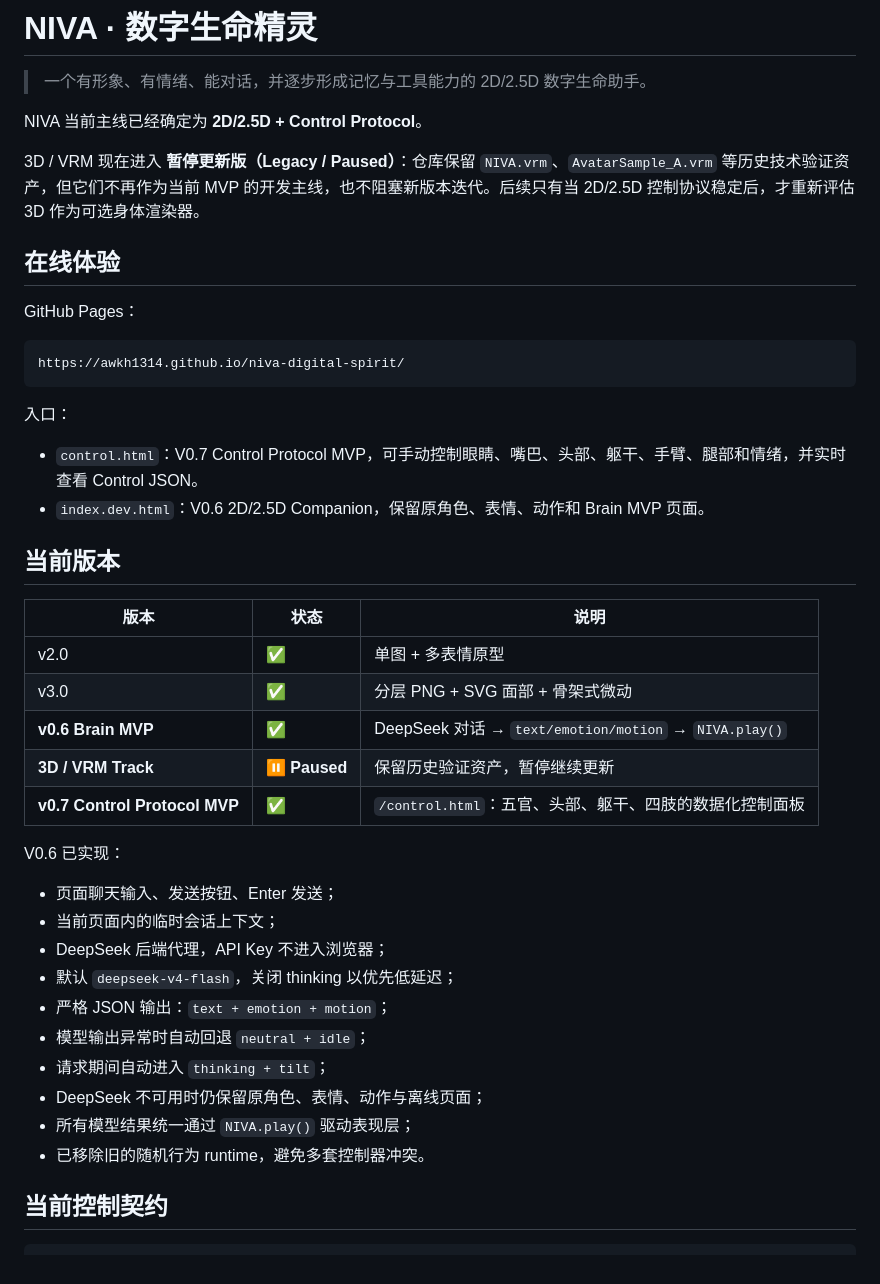
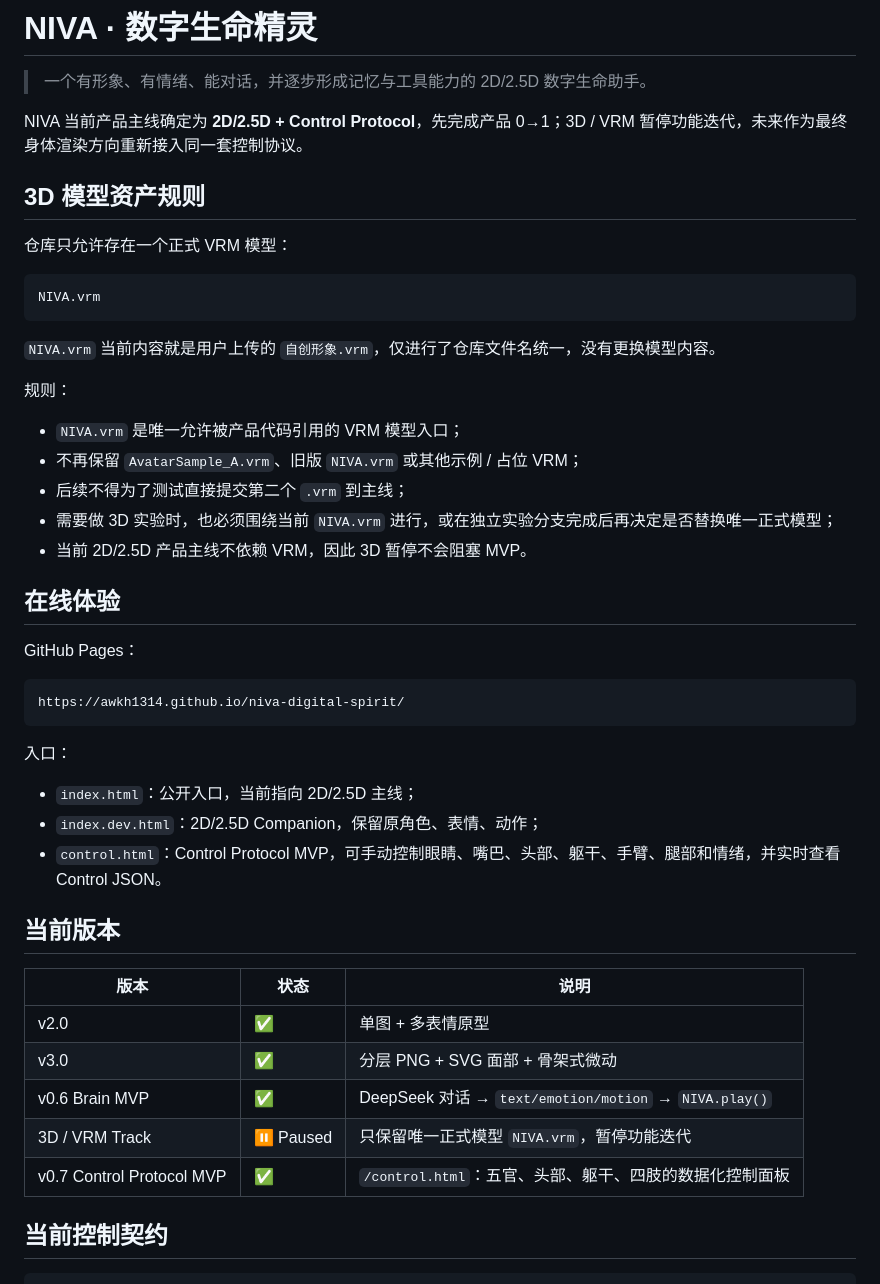
Before and after one commit to awkh1314/NIVA, a Markdown page: README.md, the part around one of its changes. Drawn GitHub-style.

Commit message:
docs: lock NIVA to single canonical VRM asset

````diff
--- a/README.md
+++ b/README.md
@@ -2,9 +2,25 @@
 
 > 一个有形象、有情绪、能对话，并逐步形成记忆与工具能力的 2D/2.5D 数字生命助手。
 
-NIVA 当前主线已经确定为 **2D/2.5D + Control Protocol**。
+NIVA 当前产品主线确定为 **2D/2.5D + Control Protocol**，先完成产品 0→1；3D / VRM 暂停功能迭代，未来作为最终身体渲染方向重新接入同一套控制协议。
 
-3D / VRM 现在进入 **暂停更新版（Legacy / Paused）**：仓库保留 `NIVA.vrm`、`AvatarSample_A.vrm` 等历史技术验证资产，但它们不再作为当前 MVP 的开发主线，也不阻塞新版本迭代。后续只有当 2D/2.5D 控制协议稳定后，才重新评估 3D 作为可选身体渲染器。
+## 3D 模型资产规则
+
+仓库只允许存在一个正式 VRM 模型：
+
+```text
+NIVA.vrm
+```
+
+`NIVA.vrm` 当前内容就是用户上传的 `自创形象.vrm`，仅进行了仓库文件名统一，没有更换模型内容。
+
+规则：
+
+- `NIVA.vrm` 是唯一允许被产品代码引用的 VRM 模型入口；
+- 不再保留 `AvatarSample_A.vrm`、旧版 `NIVA.vrm` 或其他示例 / 占位 VRM；
+- 后续不得为了测试直接提交第二个 `.vrm` 到主线；
+- 需要做 3D 实验时，也必须围绕当前 `NIVA.vrm` 进行，或在独立实验分支完成后再决定是否替换唯一正式模型；
+- 当前 2D/2.5D 产品主线不依赖 VRM，因此 3D 暂停不会阻塞 MVP。
 
 ## 在线体验
 
@@ -16,8 +32,9 @@ https://awkh1314.github.io/niva-digital-spirit/
 
 入口：
 
-- `control.html`：V0.7 Control Protocol MVP，可手动控制眼睛、嘴巴、头部、躯干、手臂、腿部和情绪，并实时查看 Control JSON。
-- `index.dev.html`：V0.6 2D/2.5D Companion，保留原角色、表情、动作和 Brain MVP 页面。
+- `index.html`：公开入口，当前指向 2D/2.5D 主线；
+- `index.dev.html`：2D/2.5D Companion，保留原角色、表情、动作；
+- `control.html`：Control Protocol MVP，可手动控制眼睛、嘴巴、头部、躯干、手臂、腿部和情绪，并实时查看 Control JSON。
 
 ## 当前版本
 
@@ -25,22 +42,9 @@ https://awkh1314.github.io/niva-digital-spirit/
 | --- | --- | --- |
 | v2.0 | ✅ | 单图 + 多表情原型 |
 | v3.0 | ✅ | 分层 PNG + SVG 面部 + 骨架式微动 |
-| **v0.6 Brain MVP** | **✅** | DeepSeek 对话 → `text/emotion/motion` → `NIVA.play()` |
-| **3D / VRM Track** | **⏸️ Paused** | 保留历史验证资产，暂停继续更新 |
-| **v0.7 Control Protocol MVP** | **✅** | `/control.html`：五官、头部、躯干、四肢的数据化控制面板 |
-
-V0.6 已实现：
-
-- 页面聊天输入、发送按钮、Enter 发送；
-- 当前页面内的临时会话上下文；
-- DeepSeek 后端代理，API Key 不进入浏览器；
-- 默认 `deepseek-v4-flash`，关闭 thinking 以优先低延迟；
-- 严格 JSON 输出：`text + emotion + motion`；
-- 模型输出异常时自动回退 `neutral + idle`；
-- 请求期间自动进入 `thinking + tilt`；
-- DeepSeek 不可用时仍保留原角色、表情、动作与离线页面；
-- 所有模型结果统一通过 `NIVA.play()` 驱动表现层；
-- 已移除旧的随机行为 runtime，避免多套控制器冲突。
+| v0.6 Brain MVP | ✅ | DeepSeek 对话 → `text/emotion/motion` → `NIVA.play()` |
+| 3D / VRM Track | ⏸️ Paused | 只保留唯一正式模型 `NIVA.vrm`，暂停功能迭代 |
+| v0.7 Control Protocol MVP | ✅ | `/control.html`：五官、头部、躯干、四肢的数据化控制面板 |
 
 ## 当前控制契约
 
````
Also changed, not shown: other parts of README.md (+28 -37 lines).
